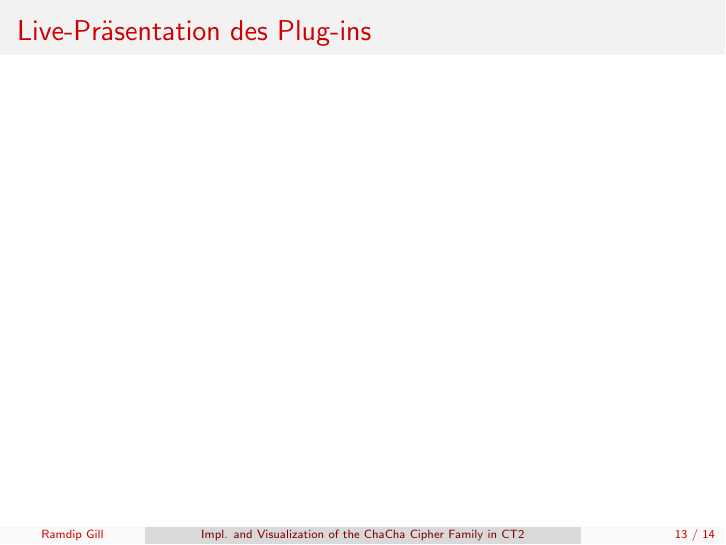
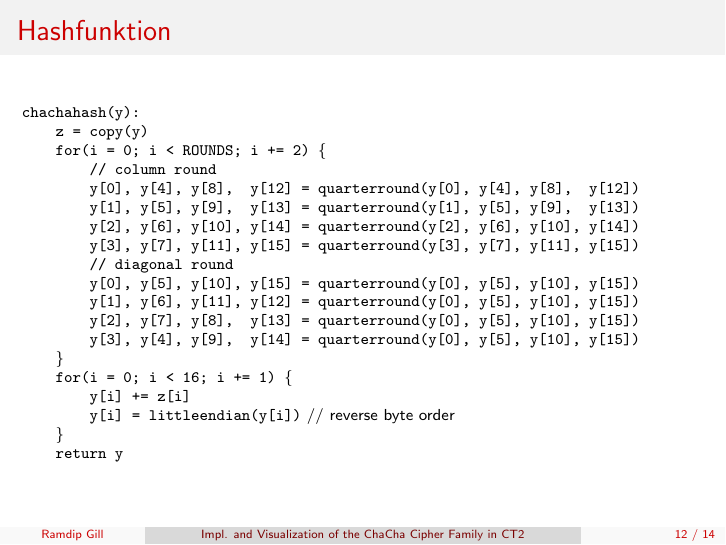
Before and after one commit to ekzyis/ChaCha-Presentation, LaTeX slides (presentation.tex): page 13 of 14 before the commit and page 12 of 14 after it. Compiled offline with pdfLaTeX.

Commit message:
Add content to hash function slide

```diff
--- a/presentation.tex
+++ b/presentation.tex
@@ -287,6 +287,30 @@ y_{12} & y_{13} & \tikzmark{14}{y_{14}} & y_{15} \\
 
 \subsection{Hashfunktion}
 \begin{frame}{Hashfunktion}
+\begin{center}
+\begin{minipage}{\linewidth}
+\scriptsize
+\texttt{chachahash(y):} \\
+\hspace*{2em}\texttt{z = copy(y)}\\
+\hspace*{2em}\texttt{for(i = 0; i < ROUNDS; i += 2) \{}\\
+\hspace*{4em}\texttt{// column round}\\
+\hspace*{4em}\texttt{y[0], y[4], y[8], \ y[12] = quarterround(y[0], y[4], y[8], \  y[12])}\\
+\hspace*{4em}\texttt{y[1], y[5], y[9], \ y[13] = quarterround(y[1], y[5], y[9], \  y[13])}\\
+\hspace*{4em}\texttt{y[2], y[6], y[10], y[14] = quarterround(y[2], y[6], y[10], y[14])}\\
+\hspace*{4em}\texttt{y[3], y[7], y[11], y[15] = quarterround(y[3], y[7], y[11], y[15])}\\
+\hspace*{4em}\texttt{// diagonal round}\\
+\hspace*{4em}\texttt{y[0], y[5], y[10], y[15] = quarterround(y[0], y[5], y[10], y[15])}\\
+\hspace*{4em}\texttt{y[1], y[6], y[11], y[12] = quarterround(y[0], y[5], y[10], y[15])}\\
+\hspace*{4em}\texttt{y[2], y[7], y[8], \  y[13] = quarterround(y[0], y[5], y[10], y[15])}\\
+\hspace*{4em}\texttt{y[3], y[4], y[9], \  y[14] = quarterround(y[0], y[5], y[10], y[15])}\\
+\hspace*{2em}\texttt{\}}\\
+\hspace*{2em}\texttt{for(i = 0; i < 16; i += 1) \{}\\
+\hspace*{4em}\texttt{y[i] += z[i]}\\
+\hspace*{4em}\texttt{y[i] = littleendian(y[i])}  // reverse byte order\\
+\hspace*{2em}\texttt{\}}\\
+\hspace*{2em}\texttt{return y}
+\end{minipage}
+\end{center}
 \end{frame}
 
 \section{Live-Präsentation des Plug-ins}
```
